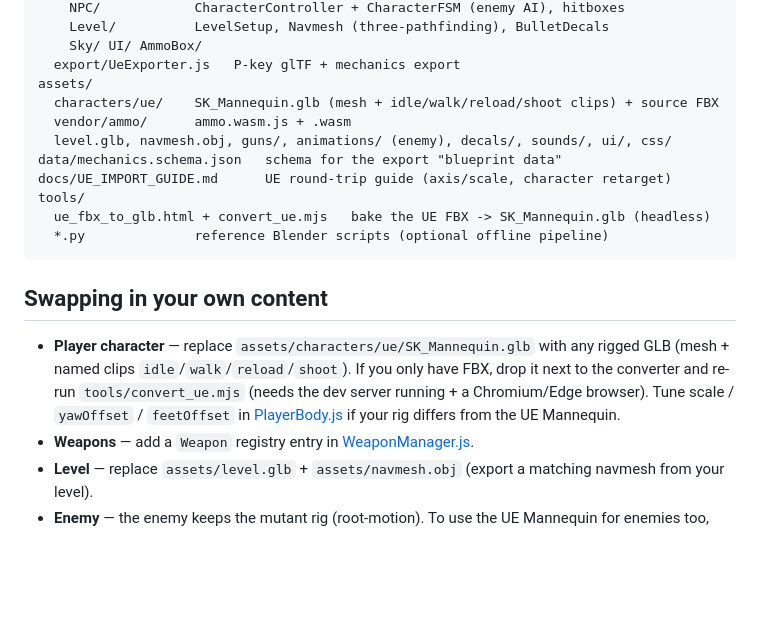
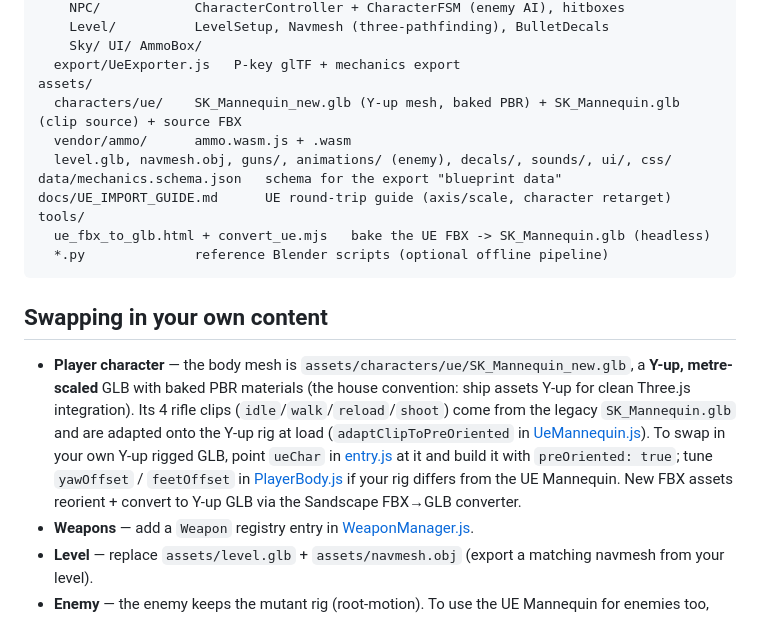
Before and after one commit to LaurentBerier/ThreeJS_UE_TPS_FPS, a Markdown page: README.md, the part around the change. Drawn GitHub-style; blank space fills up the shorter version.

```diff
--- a/README.md
+++ b/README.md
@@ -60,7 +60,7 @@ js/
     Sky/ UI/ AmmoBox/
   export/UeExporter.js   P-key glTF + mechanics export
 assets/
-  characters/ue/    SK_Mannequin.glb (mesh + idle/walk/reload/shoot clips) + source FBX
+  characters/ue/    SK_Mannequin_new.glb (Y-up mesh, baked PBR) + SK_Mannequin.glb (clip source) + source FBX
   vendor/ammo/      ammo.wasm.js + .wasm
   level.glb, navmesh.obj, guns/, animations/ (enemy), decals/, sounds/, ui/, css/
 data/mechanics.schema.json   schema for the export "blueprint data"
@@ -72,12 +72,17 @@ tools/
 
 ## Swapping in your own content
 
-- **Player character** — replace `assets/characters/ue/SK_Mannequin.glb` with any
-  rigged GLB (mesh + named clips `idle`/`walk`/`reload`/`shoot`). If you only have
-  FBX, drop it next to the converter and re-run `tools/convert_ue.mjs` (needs the
-  dev server running + a Chromium/Edge browser). Tune scale / `yawOffset` /
-  `feetOffset` in [PlayerBody.js](js/entities/Player/PlayerBody.js) if your rig
-  differs from the UE Mannequin.
+- **Player character** — the body mesh is `assets/characters/ue/SK_Mannequin_new.glb`,
+  a **Y-up, metre-scaled** GLB with baked PBR materials (the house convention: ship
+  assets Y-up for clean Three.js integration). Its 4 rifle clips
+  (`idle`/`walk`/`reload`/`shoot`) come from the legacy `SK_Mannequin.glb` and are
+  adapted onto the Y-up rig at load (`adaptClipToPreOriented` in
+  [UeMannequin.js](js/entities/Common/UeMannequin.js)). To swap in your own Y-up
+  rigged GLB, point `ueChar` in [entry.js](js/entry.js) at it and build it with
+  `preOriented: true`; tune `yawOffset` / `feetOffset` in
+  [PlayerBody.js](js/entities/Player/PlayerBody.js) if your rig differs from the UE
+  Mannequin. New FBX assets reorient + convert to Y-up GLB via the Sandscape
+  FBX→GLB converter.
 - **Weapons** — add a `Weapon` registry entry in
   [WeaponManager.js](js/entities/Player/WeaponManager.js).
 - **Level** — replace `assets/level.glb` + `assets/navmesh.obj` (export a matching
```
Also changed, not shown: docs/UE_IMPORT_GUIDE.md (+12 -5 lines).
